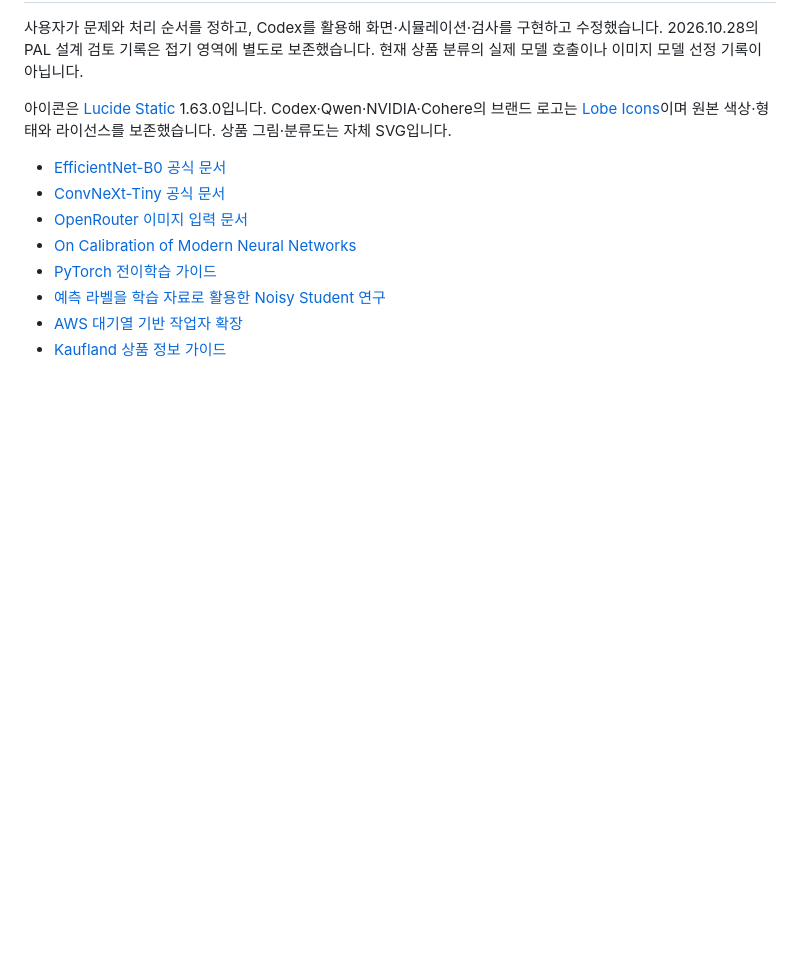
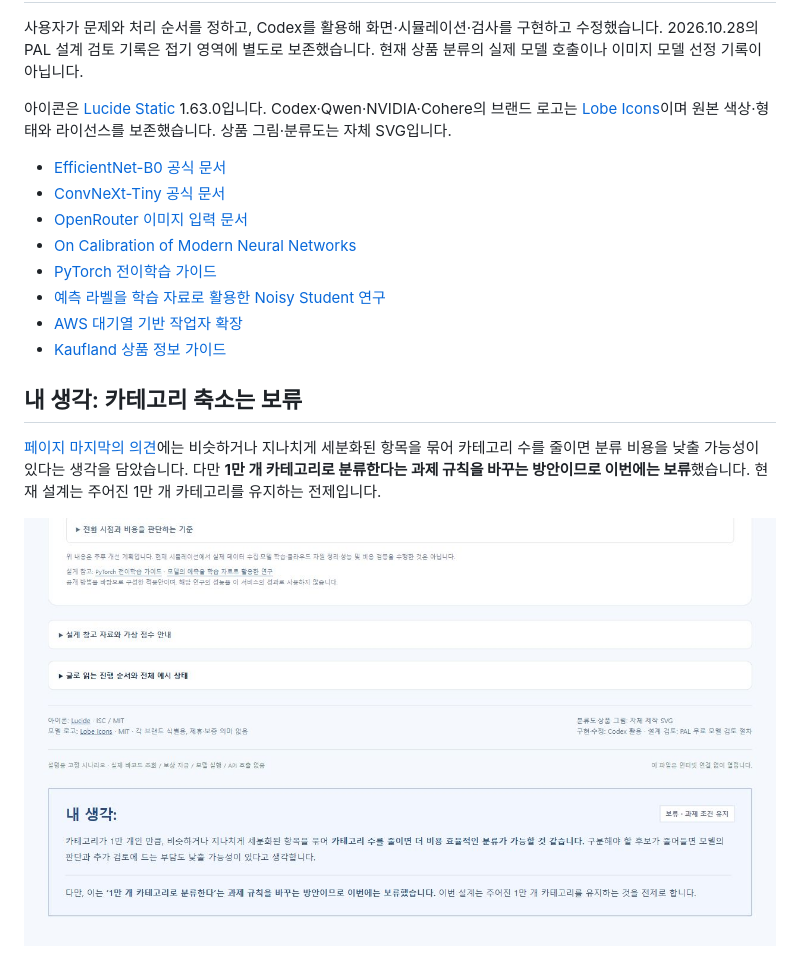
Before and after one commit to Kimhyuntae9665/product-category-flow, a Markdown page: README.md, the part around the change. Rendered like a GitHub page; pictures changed too: assets/personal-thought.png (added); blank space fills up the shorter version.

Commit message:
Add final personal view on preserving the category constraint

```diff
--- a/README.md
+++ b/README.md
@@ -152,3 +152,9 @@ node tests/test-token-price.cjs
 - [예측 라벨을 학습 자료로 활용한 Noisy Student 연구](https://research.google/pubs/self-training-with-noisy-student-improves-imagenet-classification/)
 - [AWS 대기열 기반 작업자 확장](https://docs.aws.amazon.com/AmazonECS/latest/developerguide/service-autoscaling-queue.html)
 - [Kaufland 상품 정보 가이드](https://www.kauflandglobalmarketplace.com/en/seller-university/selling/product-data/product-data-guideline/)
+
+## 내 생각: 카테고리 축소는 보류
+
+[페이지 마지막의 의견](https://product-category-flow.pages.dev/#my-thoughts)에는 비슷하거나 지나치게 세분화된 항목을 묶어 카테고리 수를 줄이면 분류 비용을 낮출 가능성이 있다는 생각을 담았습니다. 다만 **1만 개 카테고리로 분류한다는 과제 규칙을 바꾸는 방안이므로 이번에는 보류**했습니다. 현재 설계는 주어진 1만 개 카테고리를 유지하는 전제입니다.
+
+![카테고리 수 축소에 관한 개인 의견과 과제 조건에 따른 보류](assets/personal-thought.png)
```
Also changed, not shown: docs/submission-design.md (+6 -0 lines), 1 other file.
